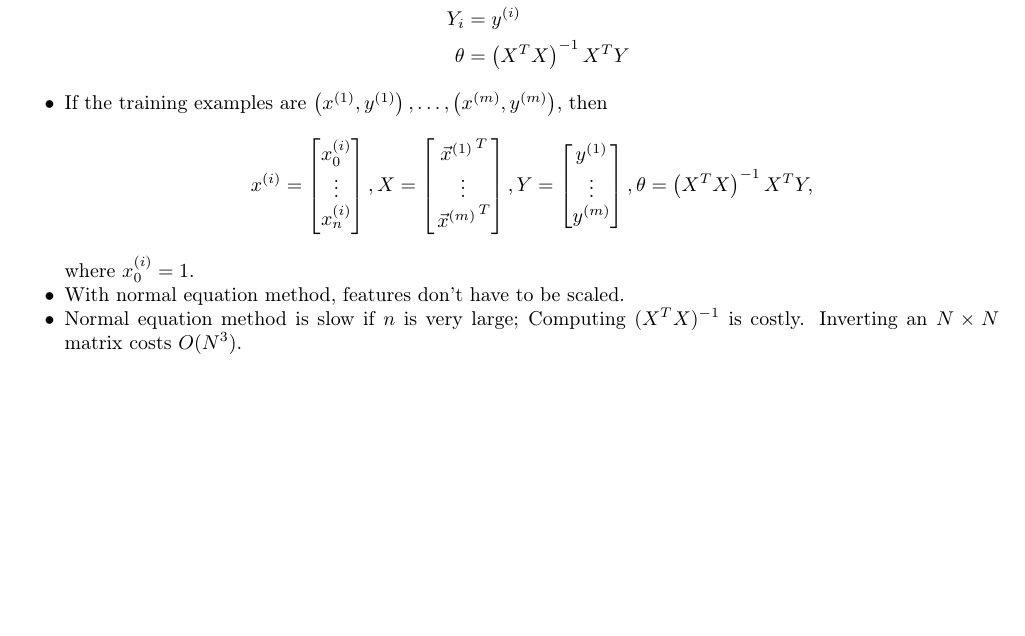
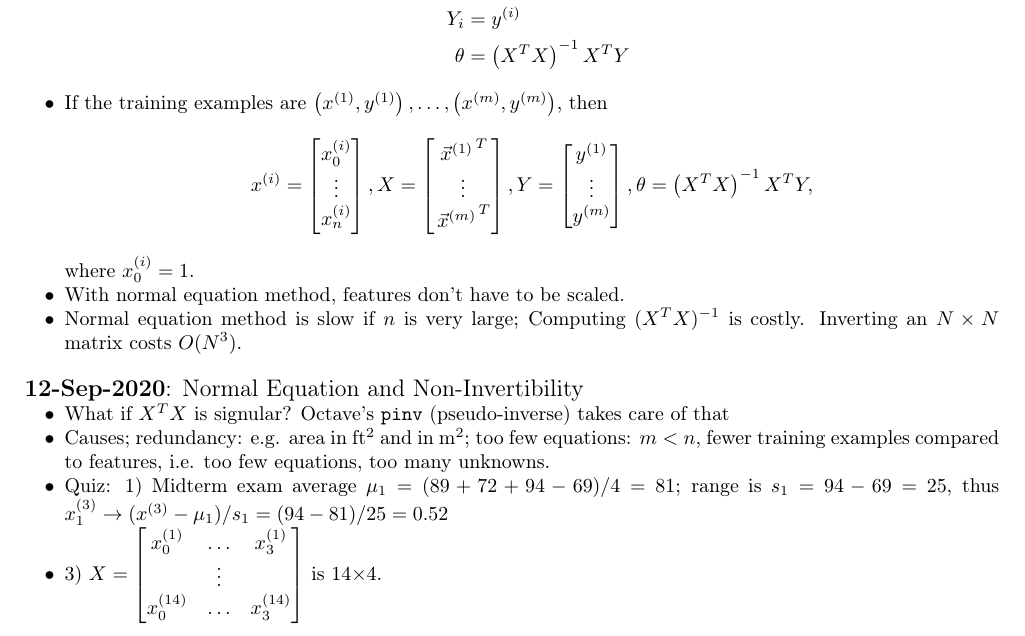
Before and after one commit to pvasudev16/machine_learning, a LaTeX document (machine_learning/StudyNotes.tex): part of page 4 of 4, cut so that both start at the same text, the shorter picture padded with empty space. Compiled offline with pdfLaTeX.

Commit message:
Added 12-Sep-2020 study notes

```diff
--- a/machine_learning/StudyNotes.tex
+++ b/machine_learning/StudyNotes.tex
@@ -220,4 +220,12 @@
   \item With normal equation method, features don't have to be scaled.
   \item Normal equation method is slow if $n$ is very large; Computing $(X^TX)^{-1}$ is costly. Inverting an $N \times N$ matrix costs $O(N^3)$.
 \end{itemize}
+\hfill \\
+{\large \textbf{12-Sep-2020}: Normal Equation and Non-Invertibility}
+\begin{itemize}
+  \item What if $X^TX$ is signular? Octave's \texttt{pinv} (pseudo-inverse) takes care of that
+  \item Causes; redundancy: e.g. area in ft$^2$ and in m$^2$; too few equations: $m<n$, fewer training examples compared to features, i.e. too few equations, too many unknowns.
+  \item Quiz: 1) Midterm exam average $\mu_1 = (89+72+94-69)/4=81$; range is $s_1= 94-69=25$, thus $x_1^{(3)} \rightarrow (x^{(3)}-\mu_1)/s_1 = (94-81)/25=0.52$
+  \item 3) $X = \begin{bmatrix}x_0^{(1)} & \dots & x_3^{(1)} \\ \hfill & \vdots & \hfill \\ x_0^{(14)} & \dots & x_3^{(14)} \end{bmatrix}$ is 14$\times$4.
+\end{itemize}
 \end{document}
```
Also changed, not shown: machine_learning/StudyNotes.pdf.
